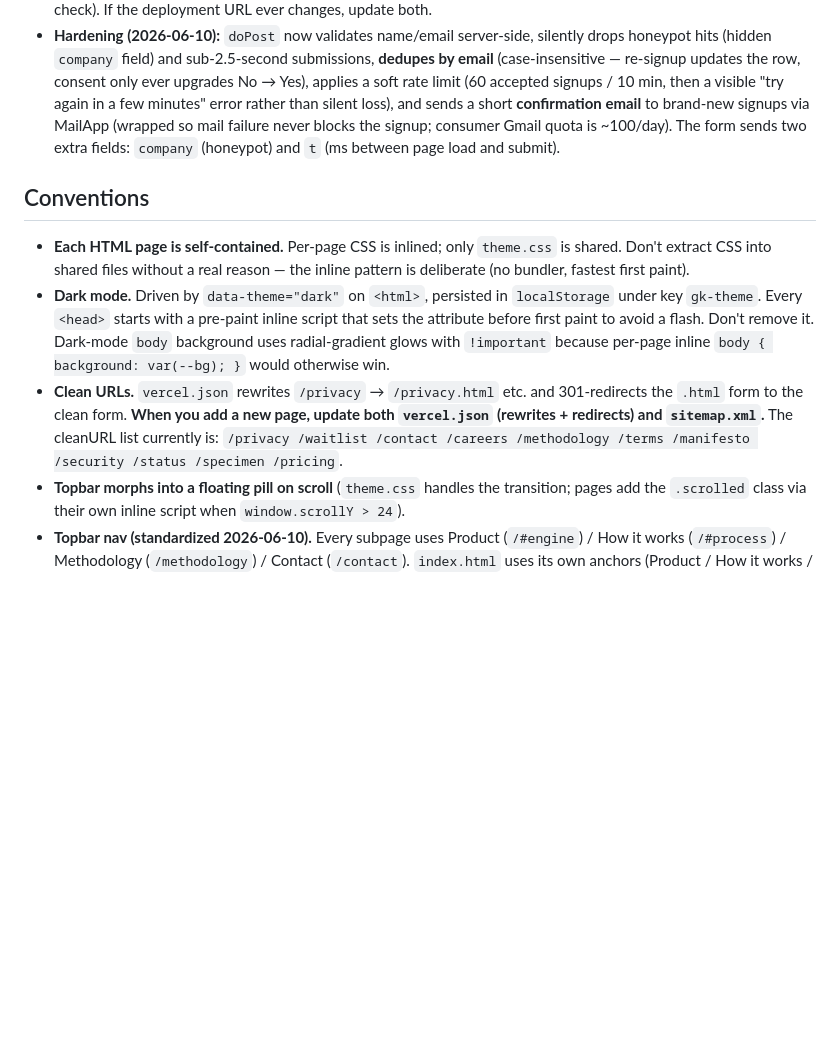
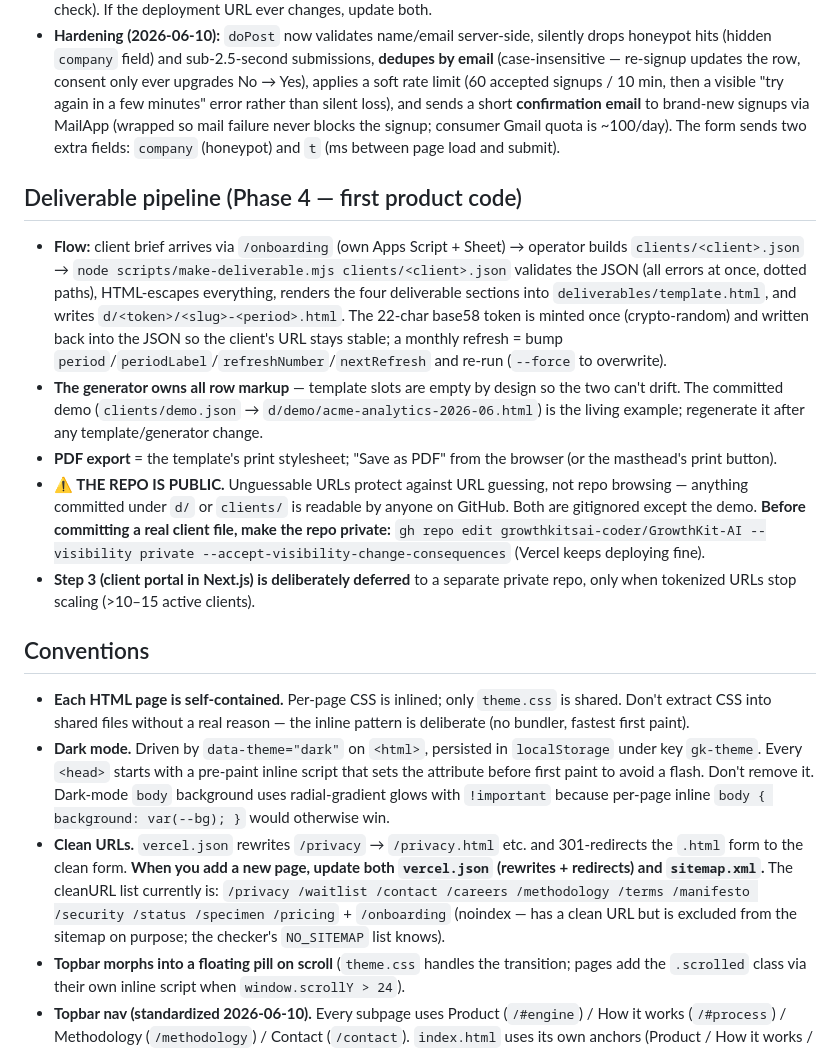
Before and after one commit to growthkitsai-coder/GrowthKit-AI, a Markdown page: CLAUDE.md, the part around one of its changes. GitHub-like rendering; blank space fills up the shorter version.

```diff
--- a/CLAUDE.md
+++ b/CLAUDE.md
@@ -71,11 +77,19 @@ Everything lives at the repo root — no `src/`, no `public/`.
 - **`SCRIPT_URL` now lives in TWO files:** `waitlist.html` (POST, form submit) and `status.html` (GET, live health check). If the deployment URL ever changes, update both.
 - **Hardening (2026-06-10):** `doPost` now validates name/email server-side, silently drops honeypot hits (hidden `company` field) and sub-2.5-second submissions, **dedupes by email** (case-insensitive — re-signup updates the row, consent only ever upgrades No → Yes), applies a soft rate limit (60 accepted signups / 10 min, then a visible "try again in a few minutes" error rather than silent loss), and sends a short **confirmation email** to brand-new signups via MailApp (wrapped so mail failure never blocks the signup; consumer Gmail quota is ~100/day). The form sends two extra fields: `company` (honeypot) and `t` (ms between page load and submit).
 
+## Deliverable pipeline (Phase 4 — first product code)
+
+- **Flow:** client brief arrives via `/onboarding` (own Apps Script + Sheet) → operator builds `clients/<client>.json` → `node scripts/make-deliverable.mjs clients/<client>.json` validates the JSON (all errors at once, dotted paths), HTML-escapes everything, renders the four deliverable sections into `deliverables/template.html`, and writes `d/<token>/<slug>-<period>.html`. The 22-char base58 token is minted once (crypto-random) and written back into the JSON so the client's URL stays stable; a monthly refresh = bump `period`/`periodLabel`/`refreshNumber`/`nextRefresh` and re-run (`--force` to overwrite).
+- **The generator owns all row markup** — template slots are empty by design so the two can't drift. The committed demo (`clients/demo.json` → `d/demo/acme-analytics-2026-06.html`) is the living example; regenerate it after any template/generator change.
+- **PDF export** = the template's print stylesheet; "Save as PDF" from the browser (or the masthead's print button).
+- **⚠ THE REPO IS PUBLIC.** Unguessable URLs protect against URL guessing, not repo browsing — anything committed under `d/` or `clients/` is readable by anyone on GitHub. Both are gitignored except the demo. **Before committing a real client file, make the repo private:** `gh repo edit growthkitsai-coder/GrowthKit-AI --visibility private --accept-visibility-change-consequences` (Vercel keeps deploying fine).
+- **Step 3 (client portal in Next.js) is deliberately deferred** to a separate private repo, only when tokenized URLs stop scaling (>10–15 active clients).
+
 ## Conventions
 
 - **Each HTML page is self-contained.** Per-page CSS is inlined; only `theme.css` is shared. Don't extract CSS into shared files without a real reason — the inline pattern is deliberate (no bundler, fastest first paint).
 - **Dark mode.** Driven by `data-theme="dark"` on `<html>`, persisted in `localStorage` under key `gk-theme`. Every `<head>` starts with a pre-paint inline script that sets the attribute before first paint to avoid a flash. Don't remove it. Dark-mode `body` background uses radial-gradient glows with `!important` because per-page inline `body { background: var(--bg); }` would otherwise win.
-- **Clean URLs.** `vercel.json` rewrites `/privacy` → `/privacy.html` etc. and 301-redirects the `.html` form to the clean form. **When you add a new page, update both `vercel.json` (rewrites + redirects) and `sitemap.xml`.** The cleanURL list currently is: `/privacy /waitlist /contact /careers /methodology /terms /manifesto /security /status /specimen /pricing`.
+- **Clean URLs.** `vercel.json` rewrites `/privacy` → `/privacy.html` etc. and 301-redirects the `.html` form to the clean form. **When you add a new page, update both `vercel.json` (rewrites + redirects) and `sitemap.xml`.** The cleanURL list currently is: `/privacy /waitlist /contact /careers /methodology /terms /manifesto /security /status /specimen /pricing` + `/onboarding` (noindex — has a clean URL but is excluded from the sitemap on purpose; the checker's `NO_SITEMAP` list knows).
 - **Topbar morphs into a floating pill on scroll** (`theme.css` handles the transition; pages add the `.scrolled` class via their own inline script when `window.scrollY > 24`).
 - **Topbar nav (standardized 2026-06-10).** Every subpage uses Product (`/#engine`) / How it works (`/#process`) / Methodology (`/methodology`) / Contact (`/contact`). `index.html` uses its own anchors (Product / How it works / FAQ). Don't reintroduce the old "Customers → /#proof" link — that anchor doesn't exist.
 - **Copy voice.** Confident, operator-grade, no fluff. Em-dashes for asides. Italic `<em>` inside headings for emphasis (this is *the* signature pattern — e.g. "Markets, <em>dissected</em>", "Talk to a <em>founder</em>, not a form"). Avoid corporate-speak. "A founder, not a form, will reply" recurs.
```
Also changed, not shown: other parts of CLAUDE.md (+7 -1 lines), memory.md (+4 -0 lines).
